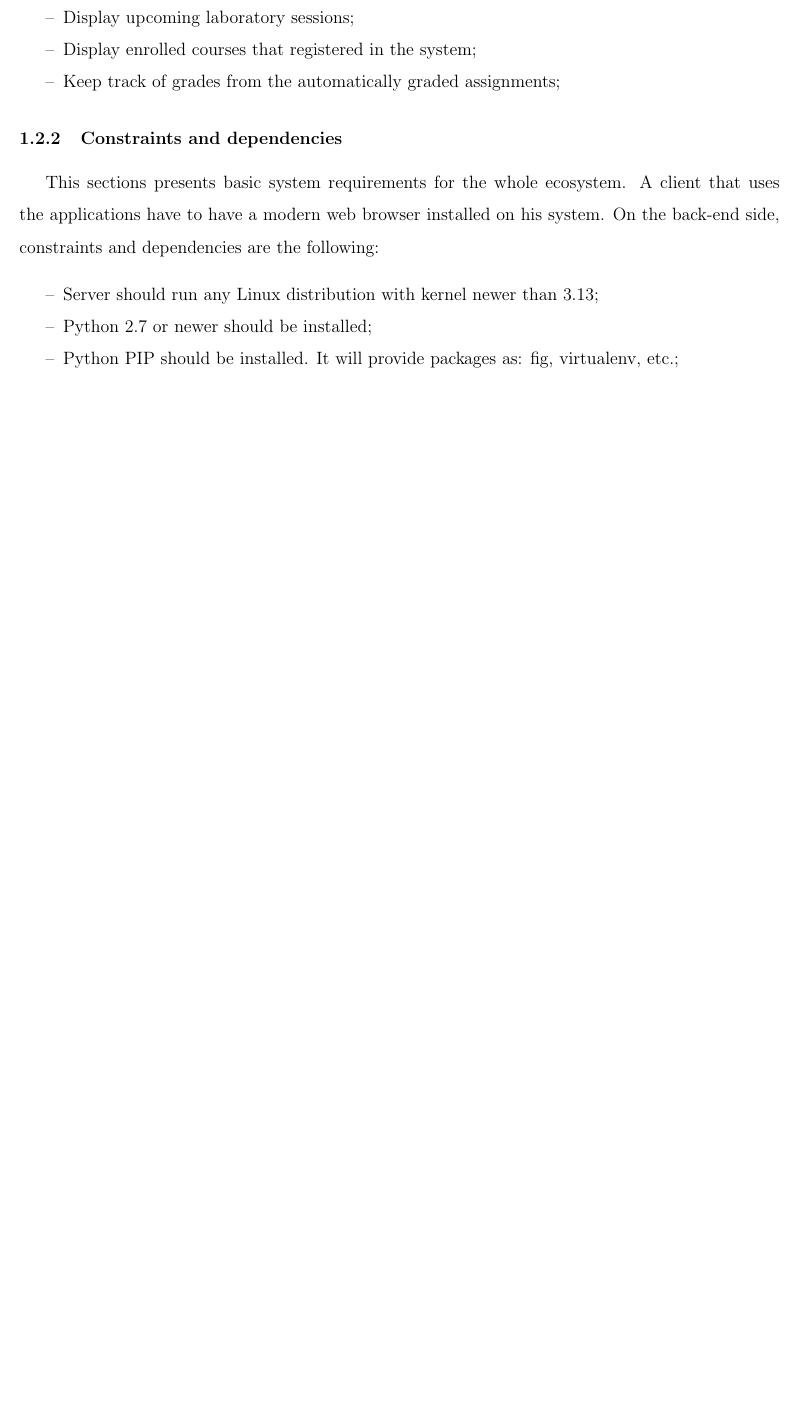
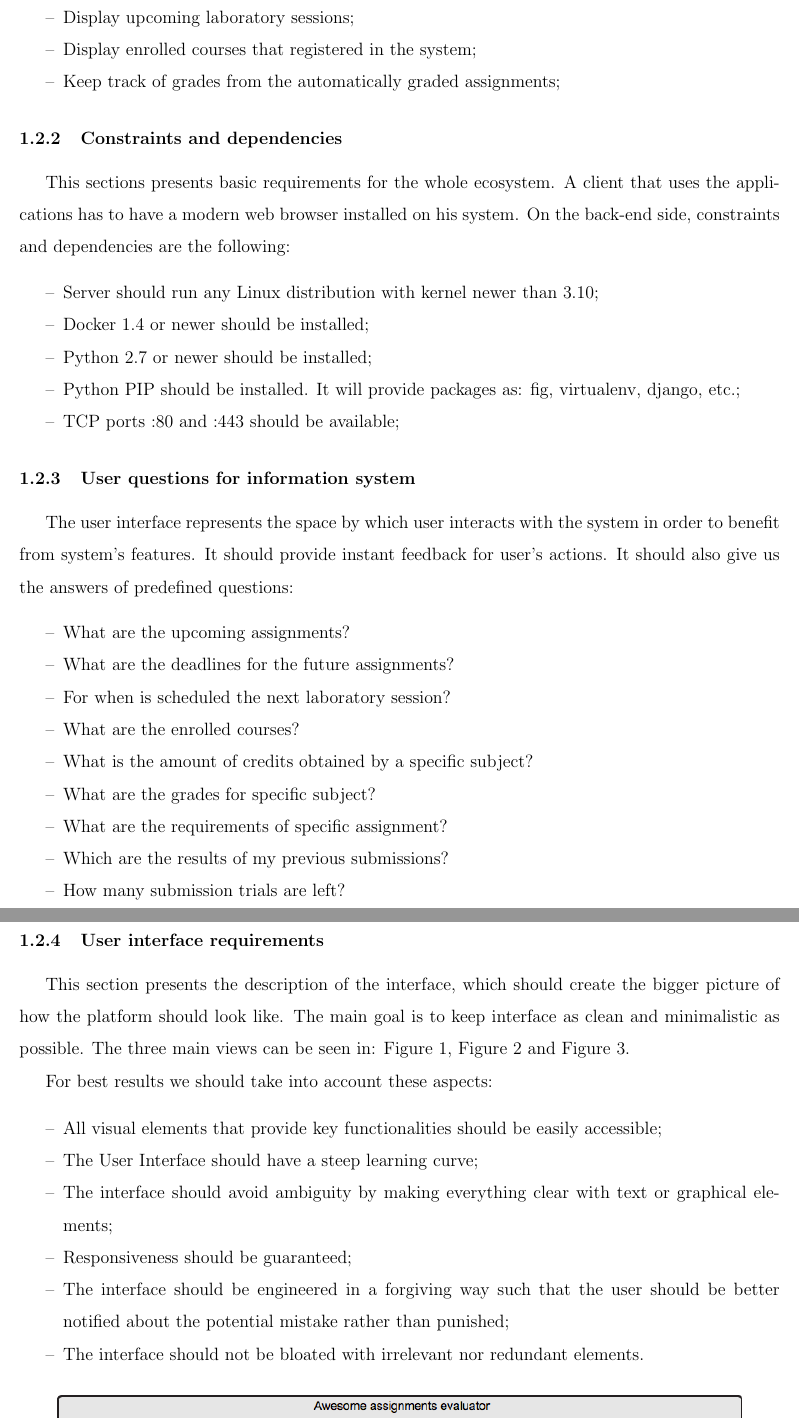
Before and after one commit to mishunika/openlab, a LaTeX document (report.tex): part of page 7 of 7 before the commit and two parts of pages 7 and 8 of 10 after it, the two joined at a grey line, cut so that both start at the same text, the shorter picture padded with empty space. Compiled offline with pdfLaTeX.

Commit message:
Wireframes - updated. Report - updated.

```diff
--- a/report.tex
+++ b/report.tex
@@ -3,6 +3,8 @@
 \usepackage[hidelinks]{hyperref}
 \usepackage[english]{babel}
 \usepackage{indentfirst}
+\usepackage{graphicx}
+\usepackage[font=small,skip=0pt]{caption}
 \usepackage{tocloft}
 \renewcommand{\cftsecleader}{\cftdotfill{\cftdotsep}}
 \renewcommand{\baselinestretch}{1.5}
@@ -90,9 +92,39 @@ This section provides a brief overview of the functions that system will perform
 \end{itemize}
 
 \subsubsection{Constraints and dependencies}
-This sections presents basic system requirements for the whole ecosystem. A client that uses the applications have to have a modern web browser installed on his system. On the back-end side, constraints and dependencies are the following:
+This sections presents basic requirements for the whole ecosystem. A client that uses the applications has to have a modern web browser installed on his system. On the back-end side, constraints and dependencies are the following:
 \begin{itemize}
-  \item Server should run any Linux distribution with kernel newer than 3.13;
+  \item Server should run any Linux distribution with kernel newer than 3.10;
+  \item Docker 1.4 or newer should be installed;
   \item Python 2.7 or newer should be installed;
-  \item Python PIP should be installed. It will provide packages as: fig, virtualenv, etc.;
+  \item Python PIP should be installed. It will provide packages as: fig, virtualenv, django, etc.;
+  \item TCP ports :80 and :443 should be available;
 \end{itemize}
+
+\subsubsection{User questions for information system}
+The user interface represents the space by which user interacts with the system in order to benefit from system's features. It should provide instant feedback for user's actions. It should also give us the answers of predefined questions:
+\begin{itemize}
+  \item What are the upcoming assignments?
+  \item What are the deadlines for the future assignments?
+  \item For when is scheduled the next laboratory session?
+  \item What are the enrolled courses?
+  \item What is the amount of credits obtained by a specific subject?
+  \item What are the grades for specific subject?
+  \item What are the requirements of specific assignment?
+  \item Which are the results of my previous submissions?
+  \item How many submission trials are left?
+  \item What is the highest score obtained for a specific assignment?
+\end{itemize}
+
+\subsubsection{User interface requirements}
+This section presents the description of the interface, which should create the bigger picture of how the platform should look like. The main goal is to keep interface as clean and minimalistic as possible. The three main views can be seen in: Figure \ref{fig:mock_up_dashboard}, Figure \ref{fig:mock_up_feed} and Figure \ref{fig:mock_up_assignment}.
+
+For best results we should take into account these aspects:
+\begin{itemize}
+  \item All visual elements that provide key functionalities should be easily accessible;
+  \item The User Interface should have a steep learning curve;
+  \item The interface should avoid ambiguity by making everything clear with text or graphical elements;
+  \item Responsiveness should be guaranteed;
+  \item The interface should be engineered in a forgiving way such that the user should be better notified about the potential mistake rather than punished;
+  \item The interface should not be bloated with irrelevant nor redundant elements.
+\end{itemize}
```
Also changed, not shown: pic/wireframe-assignment.png, pic/wireframe-dashboard.png, pic/wireframe-feed.png, report.pdf, report.tex (31 more changed lines).
